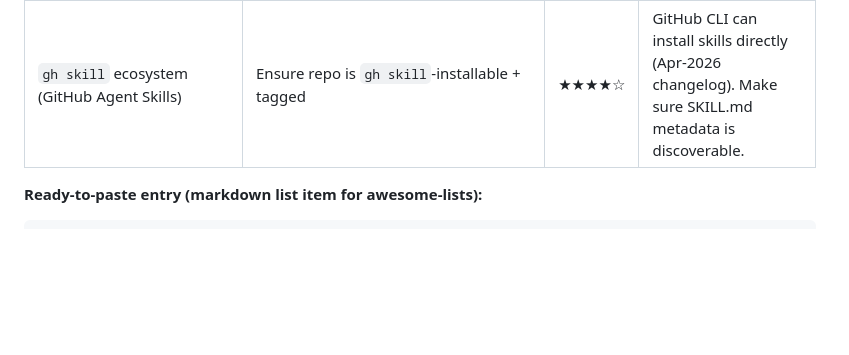
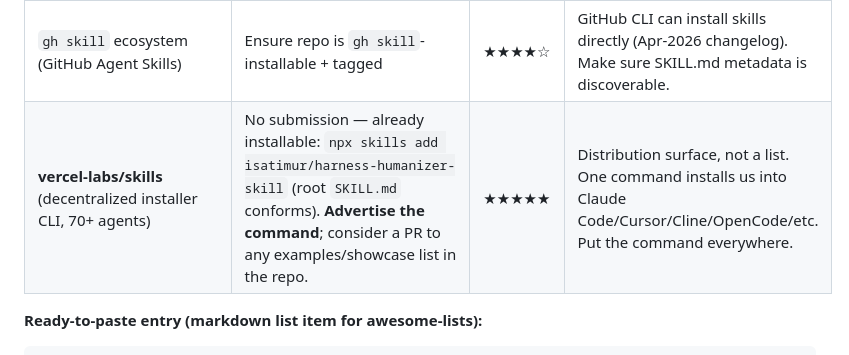
Before and after one commit to isatimur/harness-humanizer-skill, a Markdown page: SUBMISSIONS.md, the part around the change. Drawn GitHub-style; blank space fills up the shorter version.

````diff
--- a/SUBMISSIONS.md
+++ b/SUBMISSIONS.md
@@ -45,6 +45,7 @@ These are where people browse for skills. Mostly dofollow GitHub backlinks + dir
 | **tech-leads-club/agent-skills** | PR add (validated/"secure" registry — may require review) | ★★★★☆ | Quality-gated → strong trust signal if accepted. |
 | **awesomeclaude.ai** & **awesome-skills.com** | Web submit form | ★★★☆☆ | Web directories that mirror the lists; extra discovery. |
 | `gh skill` ecosystem (GitHub Agent Skills) | Ensure repo is `gh skill`-installable + tagged | ★★★★☆ | GitHub CLI can install skills directly (Apr-2026 changelog). Make sure SKILL.md metadata is discoverable. |
+| **vercel-labs/skills** (decentralized installer CLI, 70+ agents) | No submission — already installable: `npx skills add isatimur/harness-humanizer-skill` (root `SKILL.md` conforms). **Advertise the command**; consider a PR to any examples/showcase list in the repo. | ★★★★★ | Distribution surface, not a list. One command installs us into Claude Code/Cursor/Cline/OpenCode/etc. Put the command everywhere. |
 
 **Ready-to-paste entry (markdown list item for awesome-lists):**
 ```markdown
````
Also changed, not shown: README.md (+1 -0 lines).
